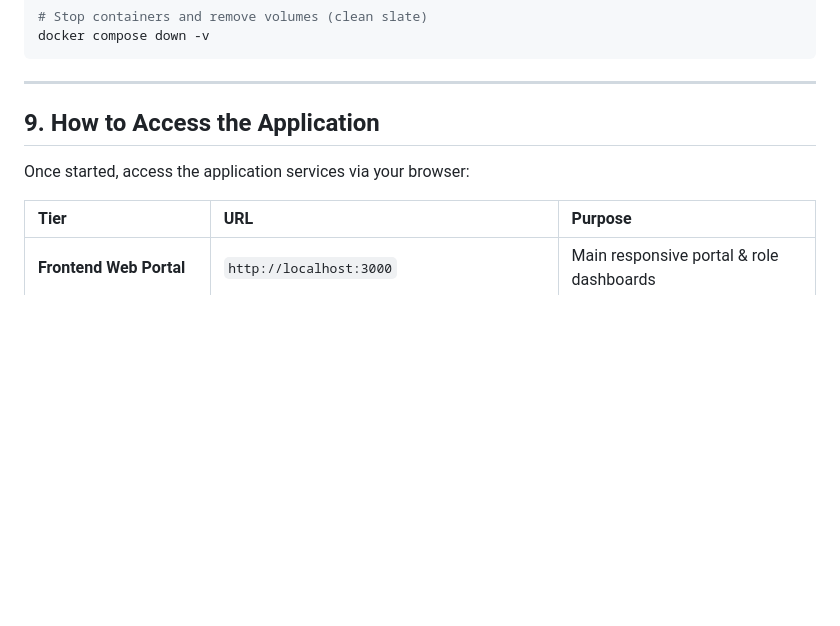
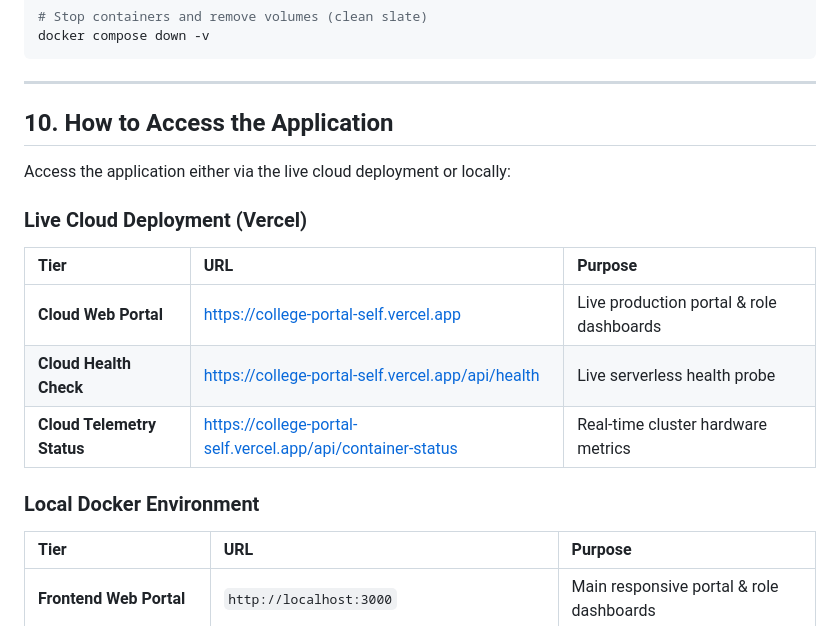
Before and after one commit to 71382502179thejeswaran-jpg/college-portal, a Markdown page: README.md, the part around one of its changes. Drawn GitHub-style; blank space fills up the shorter version.

```diff
--- a/README.md
+++ b/README.md
@@ -221,10 +240,18 @@ docker compose down -v
 
 ---
 
-## 9. How to Access the Application
+## 10. How to Access the Application
 
-Once started, access the application services via your browser:
+Access the application either via the live cloud deployment or locally:
 
+### Live Cloud Deployment (Vercel)
+| Tier | URL | Purpose |
+| :--- | :--- | :--- |
+| **Cloud Web Portal** | [https://college-portal-self.vercel.app](https://college-portal-self.vercel.app) | Live production portal & role dashboards |
+| **Cloud Health Check** | [https://college-portal-self.vercel.app/api/health](https://college-portal-self.vercel.app/api/health) | Live serverless health probe |
+| **Cloud Telemetry Status** | [https://college-portal-self.vercel.app/api/container-status](https://college-portal-self.vercel.app/api/container-status) | Real-time cluster hardware metrics |
+
+### Local Docker Environment
 | Tier | URL | Purpose |
 | :--- | :--- | :--- |
 | **Frontend Web Portal** | `http://localhost:3000` | Main responsive portal & role dashboards |
```
Also changed, not shown: other parts of README.md (+33 -14 lines).
